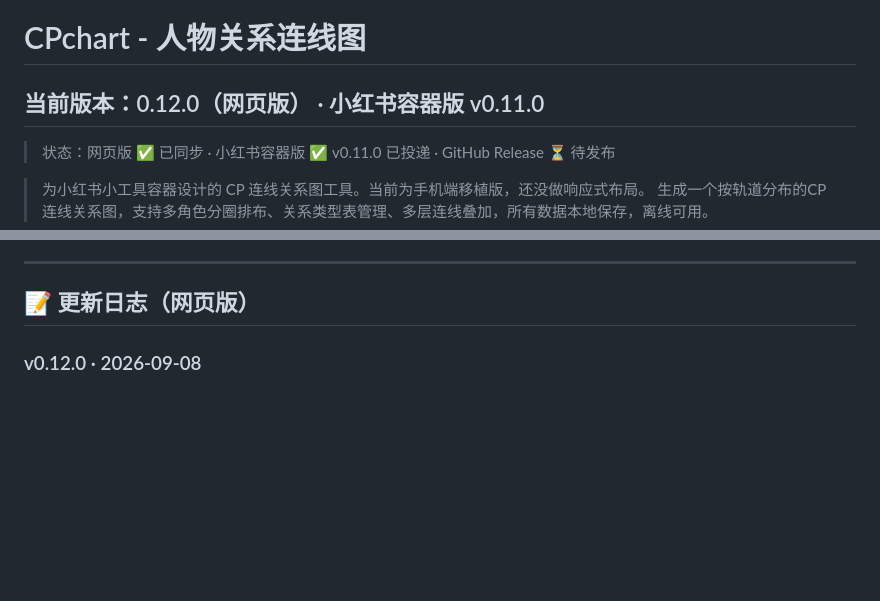
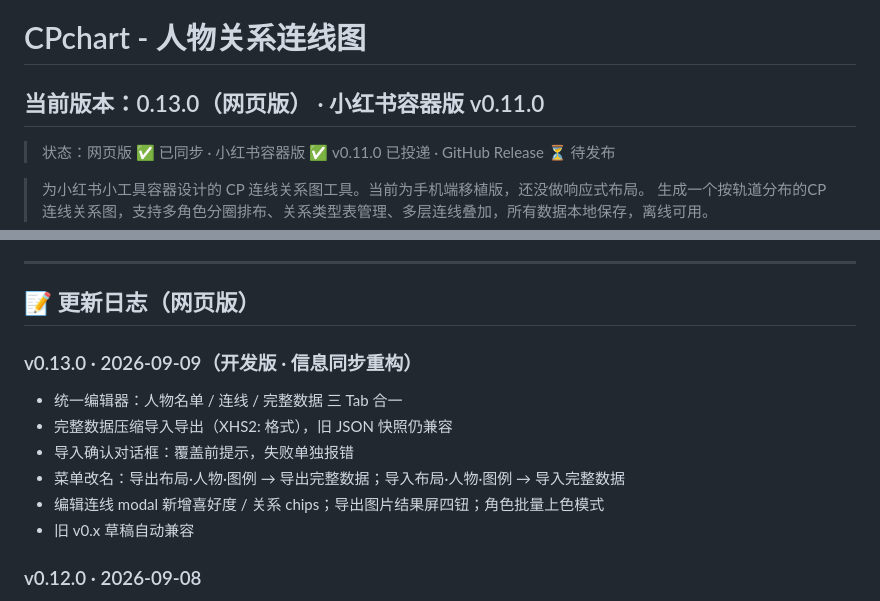
Before and after one commit to MineDopa/CPchart, a Markdown page: README.md, 2 parts joined by grey strips. Drawn GitHub-style; blank space fills up the shorter version.

Commit message:
v0.13.0 dev update: README.md 🤖

```diff
--- a/README.md
+++ b/README.md
@@ -1,5 +1,5 @@
 # CPchart - 人物关系连线图
-## 当前版本：0.12.0（网页版） · 小红书容器版 v0.11.0
+## 当前版本：0.13.0（网页版） · 小红书容器版 v0.11.0
 > 状态：网页版 ✅ 已同步 · 小红书容器版 ✅ v0.11.0 已投递 · GitHub Release ⏳ 待发布
 
 > 为小红书小工具容器设计的 CP 连线关系图工具。当前为手机端移植版，还没做响应式布局。
@@ -16,6 +16,14 @@
 ---
 
 ## 📝 更新日志（网页版）
+
+### v0.13.0 · 2026-09-09（开发版 · 信息同步重构）
+- 统一编辑器：人物名单 / 连线 / 完整数据 三 Tab 合一
+- 完整数据压缩导入导出（XHS2: 格式），旧 JSON 快照仍兼容
+- 导入确认对话框：覆盖前提示，失败单独报错
+- 菜单改名：导出布局·人物·图例 → 导出完整数据；导入布局·人物·图例 → 导入完整数据
+- 编辑连线 modal 新增喜好度 / 关系 chips；导出图片结果屏四钮；角色批量上色模式
+- 旧 v0.x 草稿自动兼容
 
 ### v0.12.0 · 2026-09-08
 - 菜单改为「+」号径向绽开：撤销 / 重做 / 导入 / 保存导出 / 关于 一键环绕弹出，单手好点🤖
```
